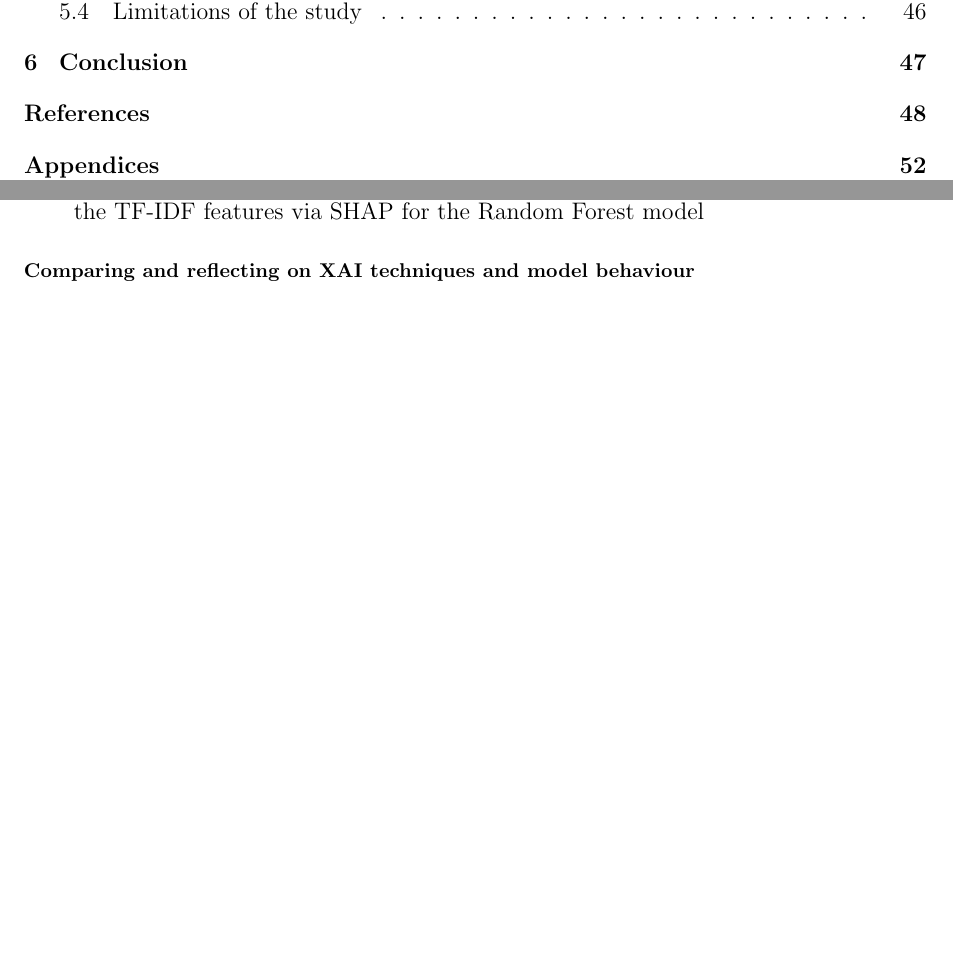
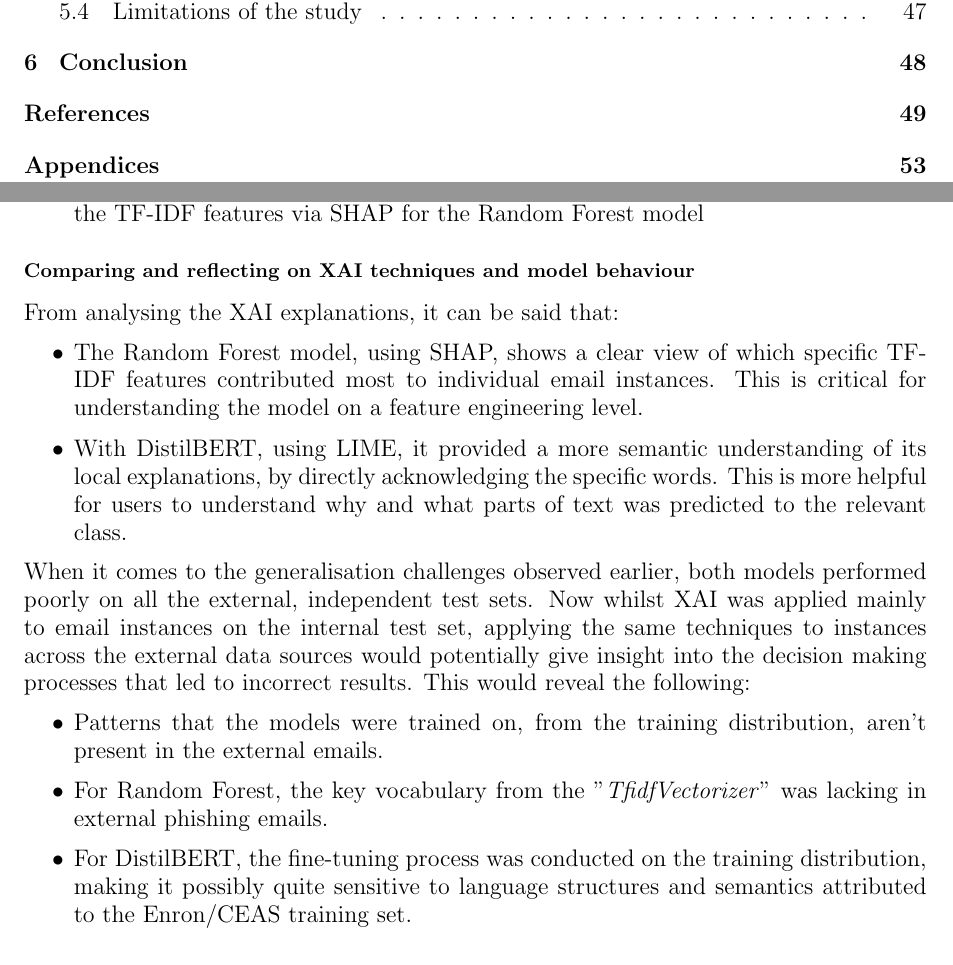
Before and after one commit to iArcanic/ai-phishing-detection-dissertation, a LaTeX document (report/main.tex, which reads report/sections/5-discussion/insights-from-xai/comparing-and-reflecting-on-xai-techniques-and-model-behaviour.tex): two parts of pages 5 and 51 of 67 before the commit and two parts of pages 5 and 51 of 68 after it, joined at a grey line, cut so that both start at the same text, the shorter picture padded with empty space. Compiled offline with pdfLaTeX.

Commit message:
Added Comparing and reflecting on XAI techniques and model behaviour

```diff
--- a/report/sections/5-discussion/insights-from-xai/comparing-and-reflecting-on-xai-techniques-and-model-behaviour.tex
+++ b/report/sections/5-discussion/insights-from-xai/comparing-and-reflecting-on-xai-techniques-and-model-behaviour.tex
@@ -1,3 +1,17 @@
 % ai-phishing-detection-dissertation/report/section/5-discussion/xai-insights/comparing-and-reflecting-on-xai-techniques-and-model-behaviour.tex
 
 \subsubsection*{Comparing and reflecting on XAI techniques and model behaviour}
+From analysing the XAI explanations, it can be said that:
+
+\begin{itemize}
+  \item The Random Forest model, using SHAP, shows a clear view of which specific TF-IDF features contributed most to individual email instances. This is critical for understanding the model on a feature engineering level.
+  \item With DistilBERT, using LIME, it provided a more semantic understanding of its local explanations, by directly acknowledging the specific words. This is more helpful for users to understand why and what parts of text was predicted to the relevant class.
+\end{itemize}
+
+\noindent When it comes to the generalisation challenges observed earlier, both models performed poorly on all the external, independent test sets. Now whilst XAI was applied mainly to email instances on the internal test set, applying the same techniques to instances across the external data sources would potentially give insight into the decision making processes that led to incorrect results. This would reveal the following:
+
+\begin{itemize}
+  \item Patterns that the models were trained on, from the training distribution, aren't present in the external emails.
+  \item For Random Forest, the key vocabulary from the "\textit{TfidfVectorizer}" was lacking in external phishing emails.
+  \item For DistilBERT, the fine-tuning process was conducted on the training distribution, making it possibly quite sensitive to language structures and semantics attributed to the Enron/CEAS training set.
+\end{itemize}
```
